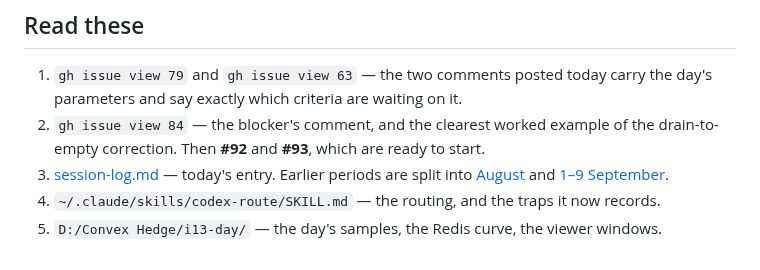
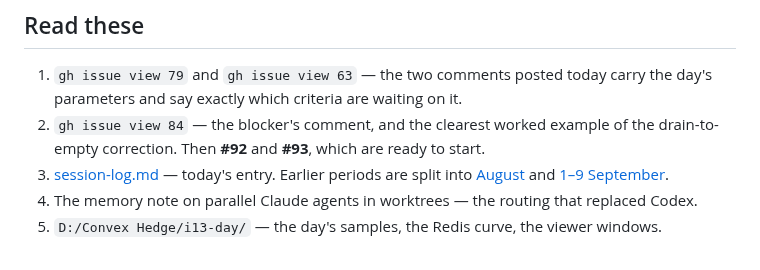
Before and after one commit to lalitkarthik/convex-hedge-vault, a Markdown page: HANDOFF.md, the part around the change. Rendered like a GitHub page.

Commit message:
Point the handoff at the routing that replaced Codex

```diff
--- a/HANDOFF.md
+++ b/HANDOFF.md
@@ -139,5 +139,5 @@ keys) and **#93** (28 more tests wait on a duration instead of a condition).
    drain-to-empty correction. Then **#92** and **#93**, which are ready to start.
 3. [session-log.md](session-log.md) — today's entry. Earlier periods are split into
    [August](session-log-2026-08.md) and [1–9 September](session-log-2026-09-01-to-09-09.md).
-4. `~/.claude/skills/codex-route/SKILL.md` — the routing, and the traps it now records.
+4. The memory note on parallel Claude agents in worktrees — the routing that replaced Codex.
 5. `D:/Convex Hedge/i13-day/` — the day's samples, the Redis curve, the viewer windows.
```
